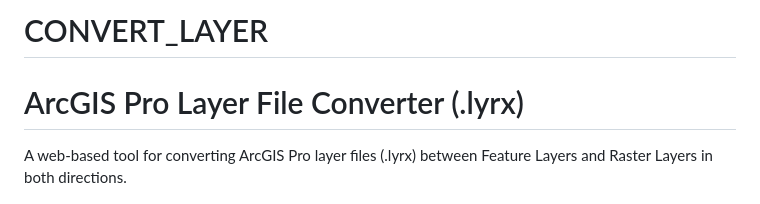
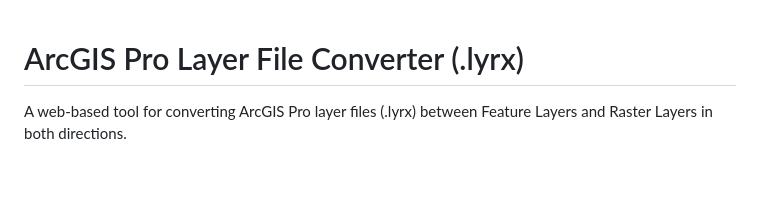
Before and after one commit to Moxkix/CONVERT_LAYER, a Markdown page: README.md, the part around the change. GitHub-like rendering; blank space fills up the shorter version.

```diff
--- a/README.md
+++ b/README.md
@@ -1,4 +1,3 @@
-# CONVERT_LAYER
 # ArcGIS Pro Layer File Converter (.lyrx)
 
 A web-based tool for converting ArcGIS Pro layer files (.lyrx) between Feature Layers and Raster Layers in both directions.
```
